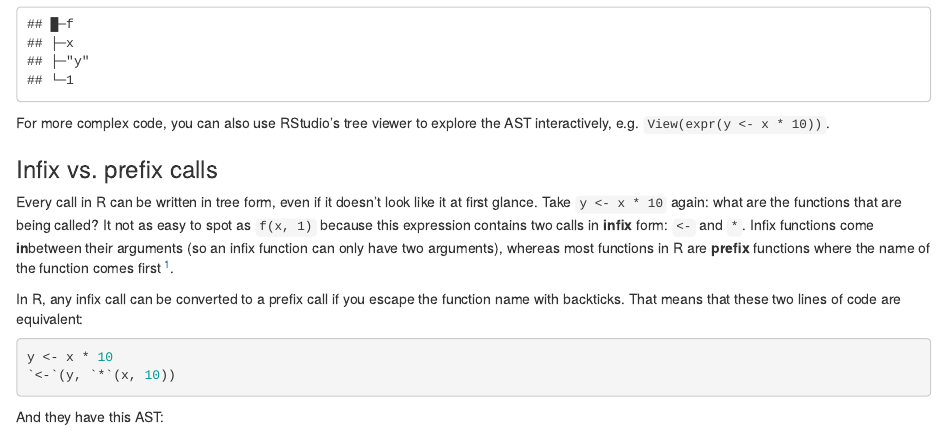
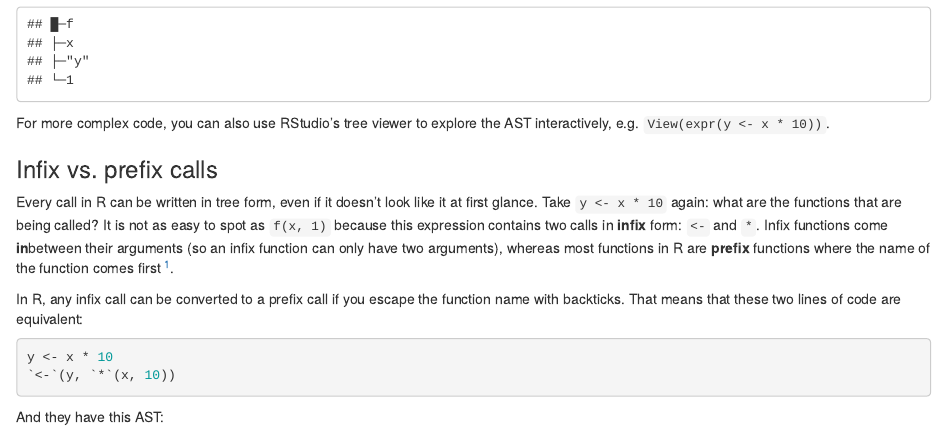
Before and after one commit to hadley/adv-r, an R Markdown document (Expressions.Rmd): the page in a window 1100 px wide, from 1710 px down. Rendered offline with R 4.5, knitr and Pandoc, with nearby package versions; some code elsewhere in the file could not run offline.

Commit message:
Update Expressions.Rmd (#1044)
Added *is* to *It [is] not as easy to spot ....*

```diff
--- a/Expressions.Rmd
+++ b/Expressions.Rmd
@@ -91,7 +91,7 @@ For more complex code, you can also use RStudio's tree viewer to explore the AST
 
 ### Infix vs. prefix calls
 
-Every call in R can be written in tree form, even if it doesn't look like it at first glance. Take `y <- x * 10` again: what are the functions that are being called? It not as easy to spot as `f(x, 1)` because this expression contains two calls in __infix__ form: `<-` and `*`. Infix functions come **in**between their arguments (so an infix function can only have two arguments), whereas most functions in R are __prefix__ functions where the name of the function comes first [^1].
+Every call in R can be written in tree form, even if it doesn't look like it at first glance. Take `y <- x * 10` again: what are the functions that are being called? It is not as easy to spot as `f(x, 1)` because this expression contains two calls in __infix__ form: `<-` and `*`. Infix functions come **in**between their arguments (so an infix function can only have two arguments), whereas most functions in R are __prefix__ functions where the name of the function comes first [^1].
 
 [^1]: Some programming languages use __postfix__ calls where the name of the function comes last. If you ever used an old HP calculator, you might have fallen in love with reverse Polish notation, postfix notation for algebra. There is also a family of "stack"-based programming languages descending from Forth which takes this idea as far as it might possibly go.
 
```
